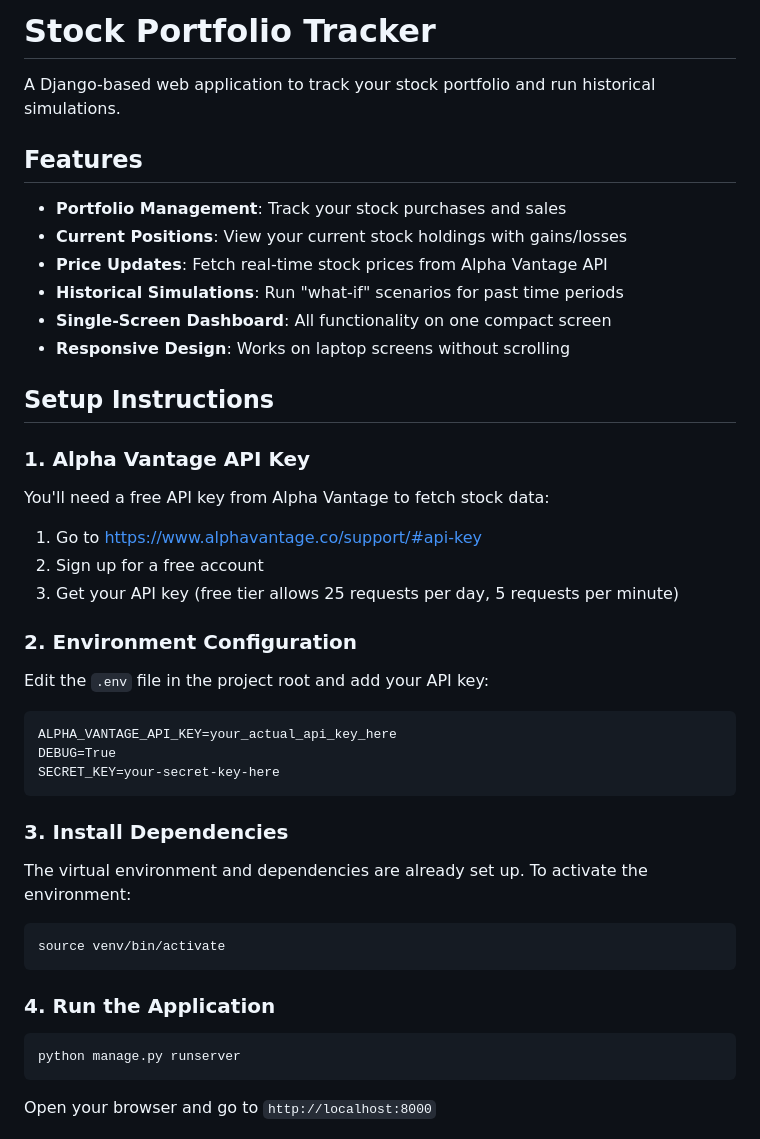
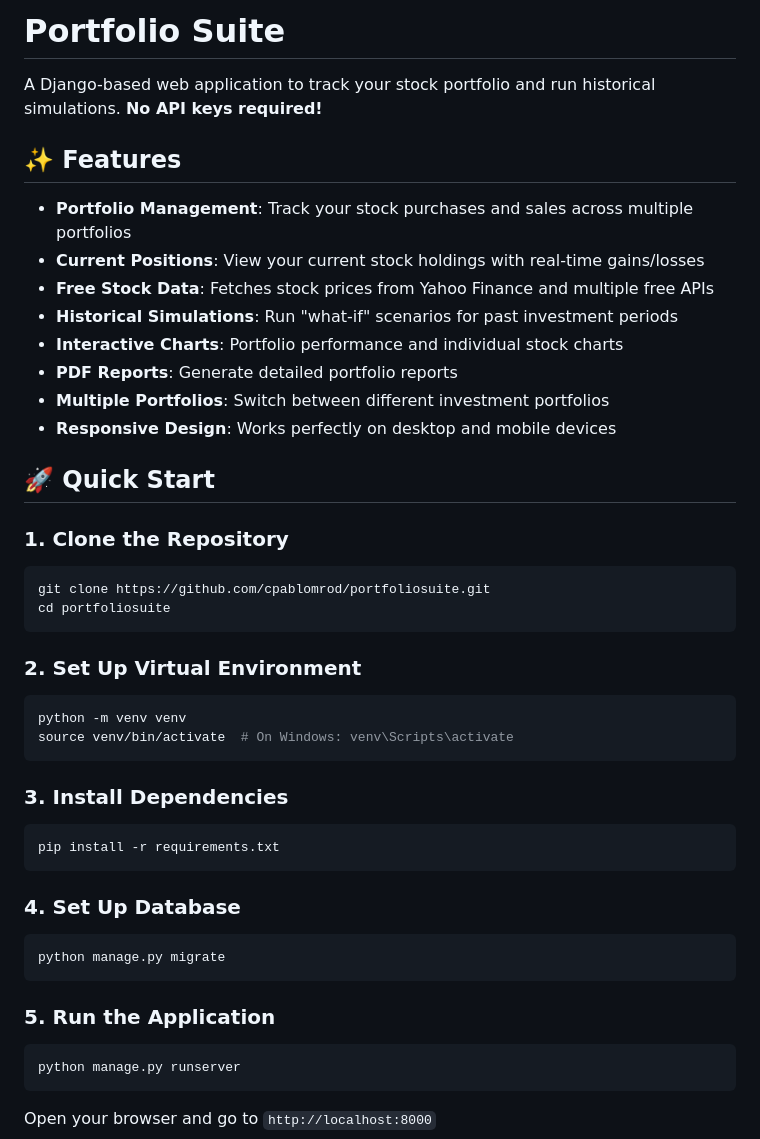
Before and after one commit to cpablomrod/portfoliosuite, a Markdown page: README.md, the part around one of its changes. Drawn GitHub-style.

````diff
--- a/README.md
+++ b/README.md
@@ -1,45 +1,47 @@
-# Stock Portfolio Tracker
+# Portfolio Suite
 
-A Django-based web application to track your stock portfolio and run historical simulations.
+A Django-based web application to track your stock portfolio and run historical simulations. **No API keys required!**
 
-## Features
+## ✨ Features
 
-- **Portfolio Management**: Track your stock purchases and sales
-- **Current Positions**: View your current stock holdings with gains/losses
-- **Price Updates**: Fetch real-time stock prices from Alpha Vantage API
-- **Historical Simulations**: Run "what-if" scenarios for past time periods
-- **Single-Screen Dashboard**: All functionality on one compact screen
-- **Responsive Design**: Works on laptop screens without scrolling
+- **Portfolio Management**: Track your stock purchases and sales across multiple portfolios
+- **Current Positions**: View your current stock holdings with real-time gains/losses
+- **Free Stock Data**: Fetches stock prices from Yahoo Finance and multiple free APIs
+- **Historical Simulations**: Run "what-if" scenarios for past investment periods
+- **Interactive Charts**: Portfolio performance and individual stock charts
+- **PDF Reports**: Generate detailed portfolio reports
+- **Multiple Portfolios**: Switch between different investment portfolios
+- **Responsive Design**: Works perfectly on desktop and mobile devices
 
-## Setup Instructions
+## 🚀 Quick Start
 
-### 1. Alpha Vantage API Key
+### 1. Clone the Repository
 
-You'll need a free API key from Alpha Vantage to fetch stock data:
+```bash
+git clone https://github.com/cpablomrod/portfoliosuite.git
+cd portfoliosuite
+```
 
-1. Go to [https://www.alphavantage.co/support/#api-key](https://www.alphavantage.co/support/#api-key)
-2. Sign up for a free account
-3. Get your API key (free tier allows 25 requests per day, 5 requests per minute)
+### 2. Set Up Virtual Environment
 
-### 2. Environment Configuration
-
-Edit the `.env` file in the project root and add your API key:
-
-```
-ALPHA_VANTAGE_API_KEY=your_actual_api_key_here
-DEBUG=True
-SECRET_KEY=your-secret-key-here
+```bash
+python -m venv venv
+source venv/bin/activate  # On Windows: venv\Scripts\activate
 ```
 
 ### 3. Install Dependencies
 
-The virtual environment and dependencies are already set up. To activate the environment:
+```bash
+pip install -r requirements.txt
+```
+
+### 4. Set Up Database
 
 ```bash
-source venv/bin/activate
+python manage.py migrate
 ```
 
-### 4. Run the Application
+### 5. Run the Application
 
 ```bash
 python manage.py runserver
````
Also changed, not shown: other parts of README.md (+76 -41 lines).
